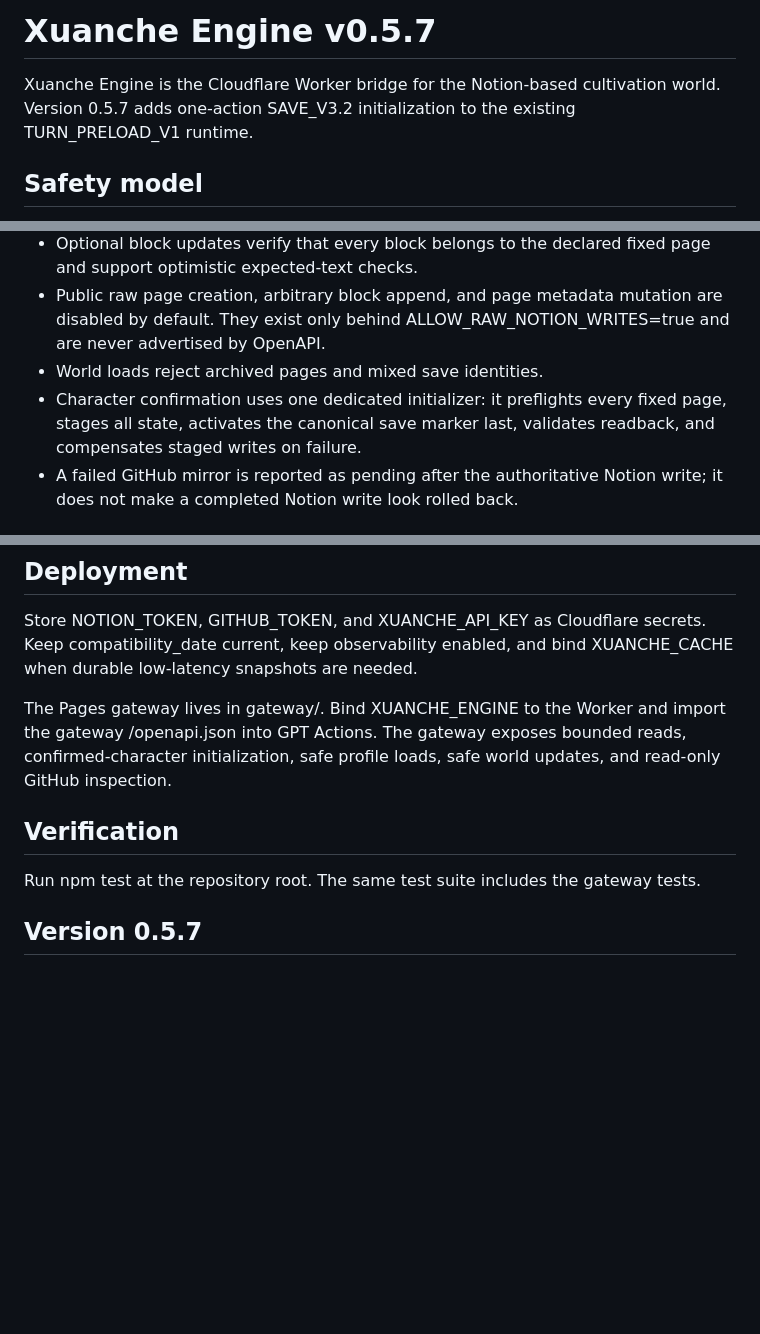
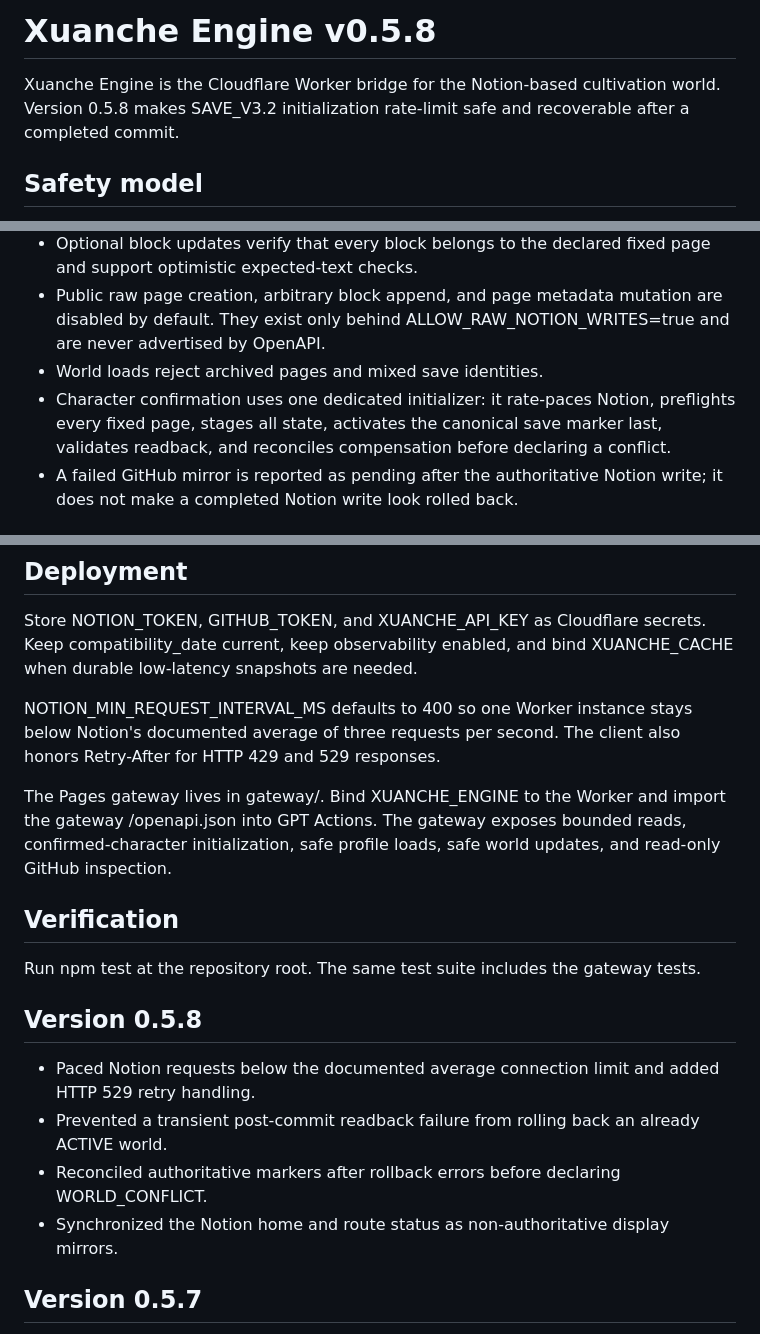
Before and after one commit to amber0983310929-coder/xuanche-notion-mcp, a Markdown page: README.md, 3 parts joined by grey strips. Drawn GitHub-style; blank space fills up the shorter version.

Commit message:
修復初始化限流與提交後回讀

```diff
--- a/README.md
+++ b/README.md
@@ -1,6 +1,6 @@
-# Xuanche Engine v0.5.7
+# Xuanche Engine v0.5.8
 
-Xuanche Engine is the Cloudflare Worker bridge for the Notion-based cultivation world. Version 0.5.7 adds one-action SAVE_V3.2 initialization to the existing TURN_PRELOAD_V1 runtime.
+Xuanche Engine is the Cloudflare Worker bridge for the Notion-based cultivation world. Version 0.5.8 makes SAVE_V3.2 initialization rate-limit safe and recoverable after a completed commit.
 
 ## Safety model
 
@@ -9,7 +9,7 @@ Xuanche Engine is the Cloudflare Worker bridge for the Notion-based cultivation
 - Optional block updates verify that every block belongs to the declared fixed page and support optimistic expected-text checks.
 - Public raw page creation, arbitrary block append, and page metadata mutation are disabled by default. They exist only behind ALLOW_RAW_NOTION_WRITES=true and are never advertised by OpenAPI.
 - World loads reject archived pages and mixed save identities.
-- Character confirmation uses one dedicated initializer: it preflights every fixed page, stages all state, activates the canonical save marker last, validates readback, and compensates staged writes on failure.
+- Character confirmation uses one dedicated initializer: it rate-paces Notion, preflights every fixed page, stages all state, activates the canonical save marker last, validates readback, and reconciles compensation before declaring a conflict.
 - A failed GitHub mirror is reported as pending after the authoritative Notion write; it does not make a completed Notion write look rolled back.
 
 ## Main API
@@ -67,11 +67,20 @@ Call POST /world/initialize exactly once after explicit character confirmation.
 
 Store NOTION_TOKEN, GITHUB_TOKEN, and XUANCHE_API_KEY as Cloudflare secrets. Keep compatibility_date current, keep observability enabled, and bind XUANCHE_CACHE when durable low-latency snapshots are needed.
 
+NOTION_MIN_REQUEST_INTERVAL_MS defaults to 400 so one Worker instance stays below Notion's documented average of three requests per second. The client also honors Retry-After for HTTP 429 and 529 responses.
+
 The Pages gateway lives in gateway/. Bind XUANCHE_ENGINE to the Worker and import the gateway /openapi.json into GPT Actions. The gateway exposes bounded reads, confirmed-character initialization, safe profile loads, safe world updates, and read-only GitHub inspection.
 
 ## Verification
 
 Run npm test at the repository root. The same test suite includes the gateway tests.
+
+## Version 0.5.8
+
+- Paced Notion requests below the documented average connection limit and added HTTP 529 retry handling.
+- Prevented a transient post-commit readback failure from rolling back an already ACTIVE world.
+- Reconciled authoritative markers after rollback errors before declaring WORLD_CONFLICT.
+- Synchronized the Notion home and route status as non-authoritative display mirrors.
 
 ## Version 0.5.7
 
```
